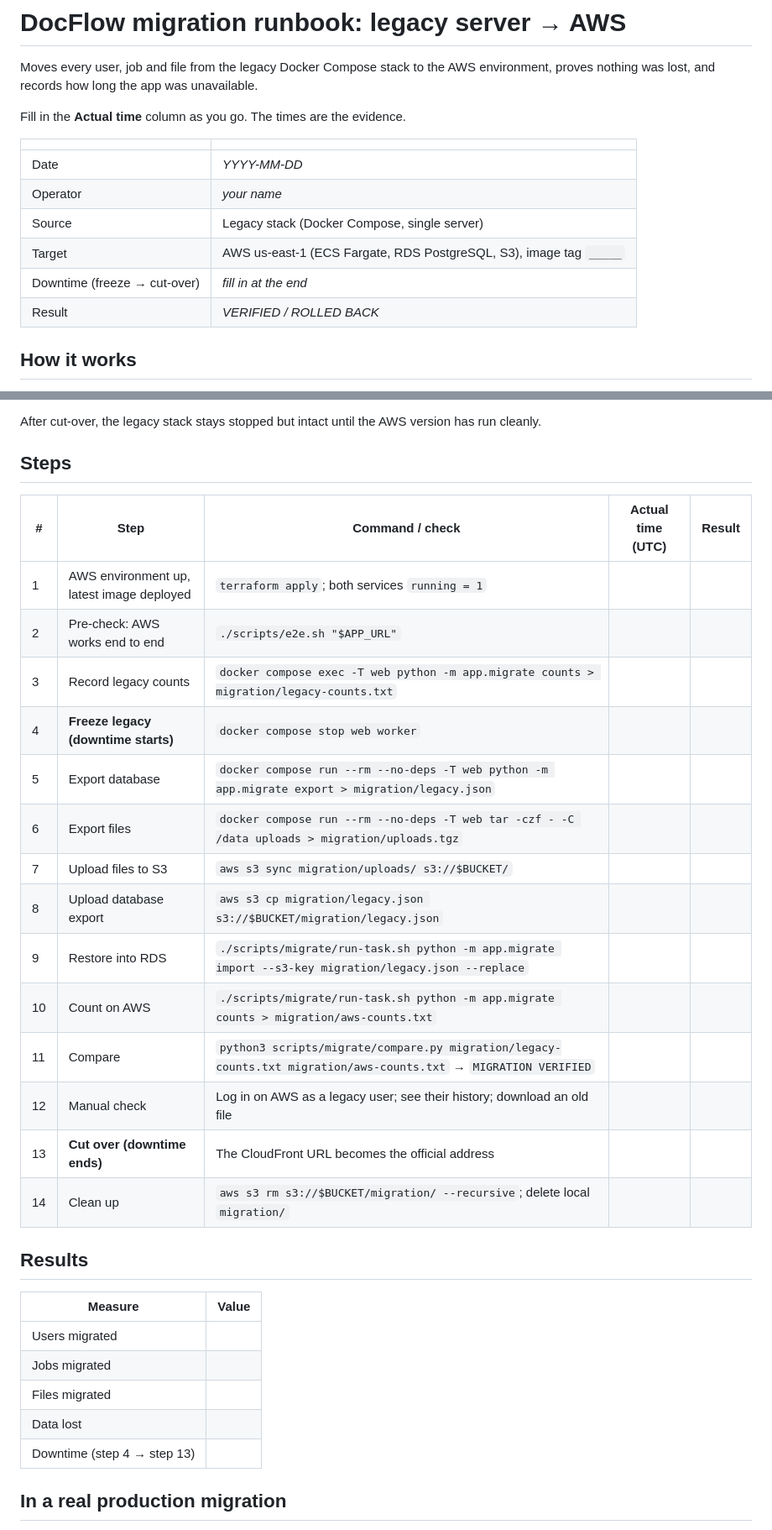
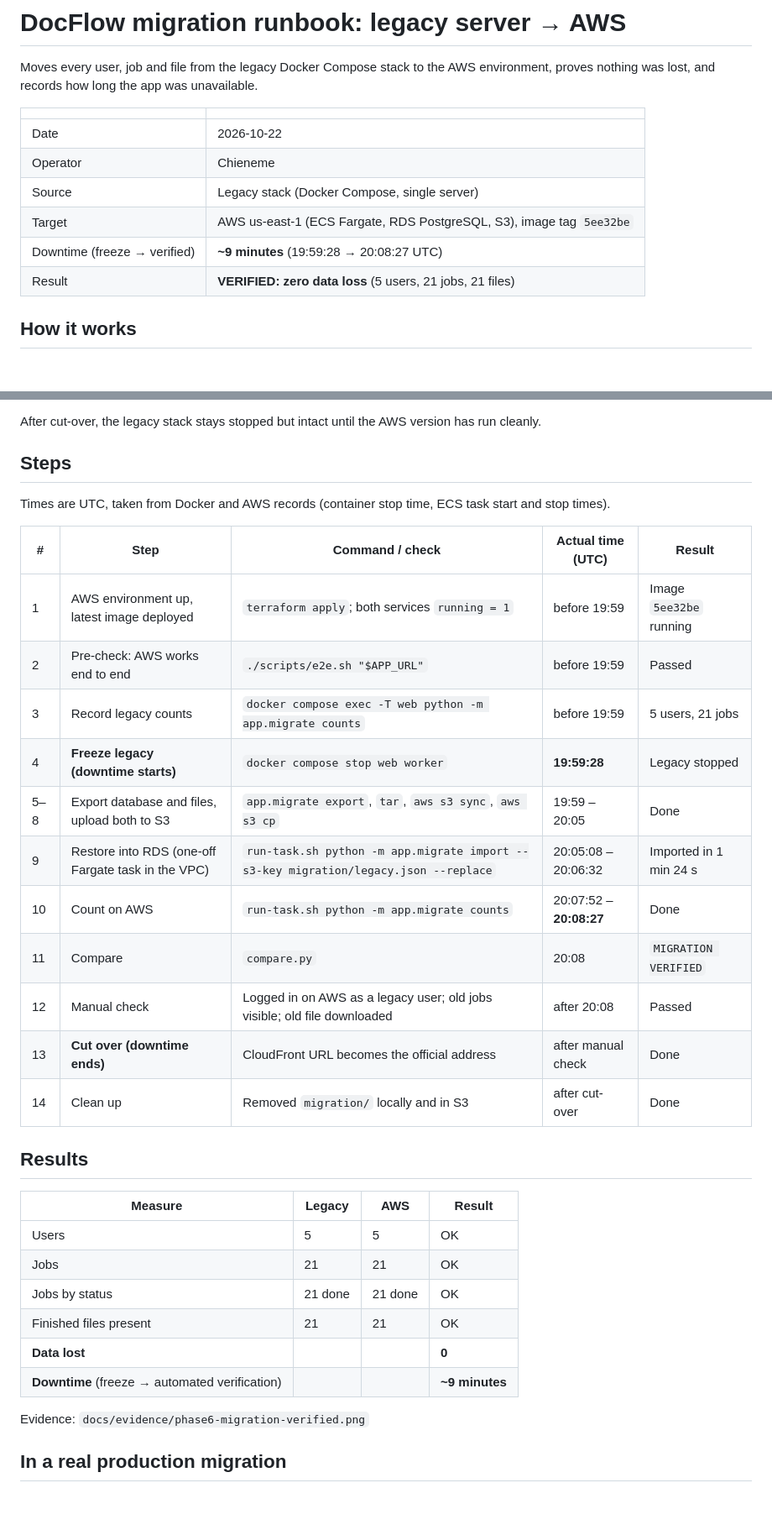
Before and after one commit to cyberN3m3/docflow, a Markdown page: docs/migration-runbook.md, 2 parts joined by grey strips. Shown at 84% size. GitHub-like rendering; blank space fills up the shorter version.

Commit message:
Complete migration runbook: 5 users, 21 jobs, 21 files, zero data loss, ~9 min downtime

```diff
--- a/docs/migration-runbook.md
+++ b/docs/migration-runbook.md
@@ -2,16 +2,14 @@
 
 Moves every user, job and file from the legacy Docker Compose stack to the AWS environment, proves nothing was lost, and records how long the app was unavailable.
 
-Fill in the **Actual time** column as you go. The times are the evidence.
-
 | | |
 | --- | --- |
-| Date | _YYYY-MM-DD_ |
-| Operator | _your name_ |
+| Date | 2026-10-22 |
+| Operator | Chieneme |
 | Source | Legacy stack (Docker Compose, single server) |
-| Target | AWS us-east-1 (ECS Fargate, RDS PostgreSQL, S3), image tag `_____` |
-| Downtime (freeze → cut-over) | _fill in at the end_ |
-| Result | _VERIFIED / ROLLED BACK_ |
+| Target | AWS us-east-1 (ECS Fargate, RDS PostgreSQL, S3), image tag `5ee32be` |
+| Downtime (freeze → verified) | **~9 minutes** (19:59:28 → 20:08:27 UTC) |
+| Result | **VERIFIED: zero data loss** (5 users, 21 jobs, 21 files) |
 
 ## How it works
 
@@ -31,32 +29,34 @@ After cut-over, the legacy stack stays stopped but intact until the AWS version
 
 ## Steps
 
+Times are UTC, taken from Docker and AWS records (container stop time, ECS task start and stop times).
+
 | # | Step | Command / check | Actual time (UTC) | Result |
 | --- | --- | --- | --- | --- |
-| 1 | AWS environment up, latest image deployed | `terraform apply`; both services `running = 1` | | |
-| 2 | Pre-check: AWS works end to end | `./scripts/e2e.sh "$APP_URL"` | | |
-| 3 | Record legacy counts | `docker compose exec -T web python -m app.migrate counts > migration/legacy-counts.txt` | | |
-| 4 | **Freeze legacy (downtime starts)** | `docker compose stop web worker` | | |
-| 5 | Export database | `docker compose run --rm --no-deps -T web python -m app.migrate export > migration/legacy.json` | | |
-| 6 | Export files | `docker compose run --rm --no-deps -T web tar -czf - -C /data uploads > migration/uploads.tgz` | | |
-| 7 | Upload files to S3 | `aws s3 sync migration/uploads/ s3://$BUCKET/` | | |
-| 8 | Upload database export | `aws s3 cp migration/legacy.json s3://$BUCKET/migration/legacy.json` | | |
-| 9 | Restore into RDS | `./scripts/migrate/run-task.sh python -m app.migrate import --s3-key migration/legacy.json --replace` | | |
-| 10 | Count on AWS | `./scripts/migrate/run-task.sh python -m app.migrate counts > migration/aws-counts.txt` | | |
-| 11 | Compare | `python3 scripts/migrate/compare.py migration/legacy-counts.txt migration/aws-counts.txt` → `MIGRATION VERIFIED` | | |
-| 12 | Manual check | Log in on AWS as a legacy user; see their history; download an old file | | |
-| 13 | **Cut over (downtime ends)** | The CloudFront URL becomes the official address | | |
-| 14 | Clean up | `aws s3 rm s3://$BUCKET/migration/ --recursive`; delete local `migration/` | | |
+| 1 | AWS environment up, latest image deployed | `terraform apply`; both services `running = 1` | before 19:59 | Image `5ee32be` running |
+| 2 | Pre-check: AWS works end to end | `./scripts/e2e.sh "$APP_URL"` | before 19:59 | Passed |
+| 3 | Record legacy counts | `docker compose exec -T web python -m app.migrate counts` | before 19:59 | 5 users, 21 jobs |
+| 4 | **Freeze legacy (downtime starts)** | `docker compose stop web worker` | **19:59:28** | Legacy stopped |
+| 5–8 | Export database and files, upload both to S3 | `app.migrate export`, `tar`, `aws s3 sync`, `aws s3 cp` | 19:59 – 20:05 | Done |
+| 9 | Restore into RDS (one-off Fargate task in the VPC) | `run-task.sh python -m app.migrate import --s3-key migration/legacy.json --replace` | 20:05:08 – 20:06:32 | Imported in 1 min 24 s |
+| 10 | Count on AWS | `run-task.sh python -m app.migrate counts` | 20:07:52 – **20:08:27** | Done |
+| 11 | Compare | `compare.py` | 20:08 | `MIGRATION VERIFIED` |
+| 12 | Manual check | Logged in on AWS as a legacy user; old jobs visible; old file downloaded | after 20:08 | Passed |
+| 13 | **Cut over (downtime ends)** | CloudFront URL becomes the official address | after manual check | Done |
+| 14 | Clean up | Removed `migration/` locally and in S3 | after cut-over | Done |
 
 ## Results
 
-| Measure | Value |
-| --- | --- |
-| Users migrated | |
-| Jobs migrated | |
-| Files migrated | |
-| Data lost | |
-| Downtime (step 4 → step 13) | |
+| Measure | Legacy | AWS | Result |
+| --- | --- | --- | --- |
+| Users | 5 | 5 | OK |
+| Jobs | 21 | 21 | OK |
+| Jobs by status | 21 done | 21 done | OK |
+| Finished files present | 21 | 21 | OK |
+| **Data lost** | | | **0** |
+| **Downtime** (freeze → automated verification) | | | **~9 minutes** |
+
+Evidence: `docs/evidence/phase6-migration-verified.png`
 
 ## In a real production migration
 
```
Also changed, not shown: other parts of docs/migration-runbook.md (+6 -1 lines).
